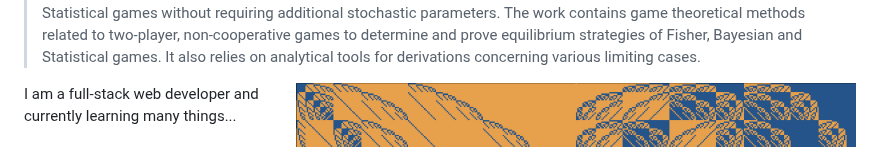
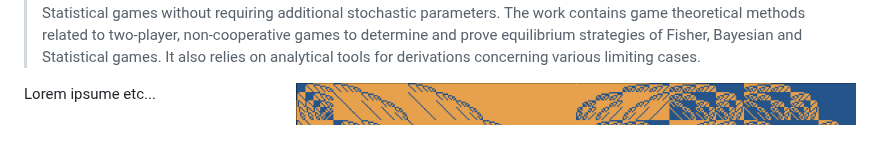
Before and after one commit to Konczer/UncertaintyTheory, a Markdown page: StatisticalGames/README.md, the part around the change. Drawn GitHub-style.

Commit message:
README updated ++ for StatisticalGames

```diff
--- a/StatisticalGames/README.md
+++ b/StatisticalGames/README.md
@@ -12,7 +12,7 @@ The main motivation for this work was to embed Bayesian statistics into a broade
 <p>
 <img src="StatisticalGames.png" height="200rm" align="right">
 
-I am a full-stack web developer and currently learning many things...
+Lorem ipsume etc...
 </p>
 
 
```
